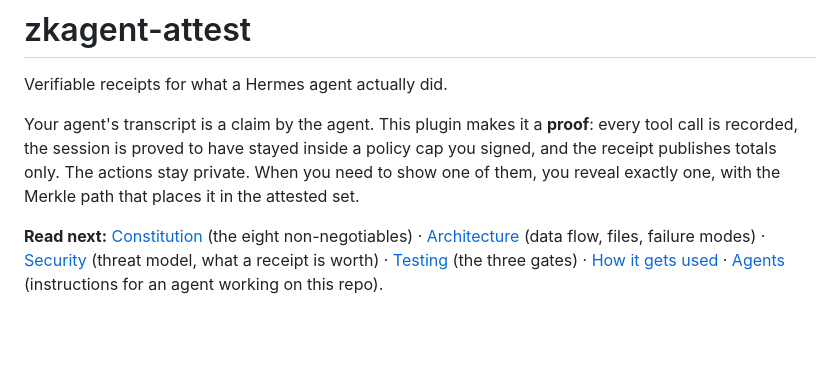
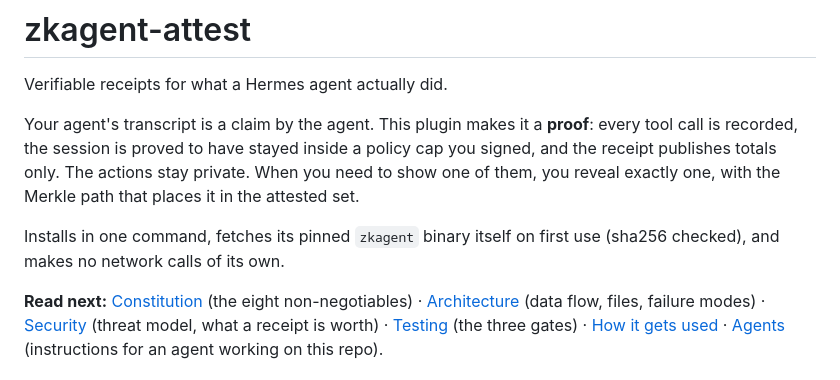
Before and after one commit to MCPVOT/hermes-zkagent, a Markdown page: README.md, the part around the change. Drawn GitHub-style; blank space fills up the shorter version.

Commit message:
docs: pane visible, benefit-first description, requirements up front, banner
The desktop tab was hidden, so a fresh install showed nothing on screen; it is now a real
tab. The description leads with the benefit instead of the mechanism, the README states the
one-command install and the pinned binary fetch on the first screen, and docs/assets/banner.png
is the 1200x600 marketplace image.

```diff
--- a/README.md
+++ b/README.md
@@ -6,6 +6,8 @@ Your agent's transcript is a claim by the agent. This plugin makes it a **proof*
 tool call is recorded, the session is proved to have stayed inside a policy cap you signed,
 and the receipt publishes totals only. The actions stay private. When you need to show one
 of them, you reveal exactly one, with the Merkle path that places it in the attested set.
+
+Installs in one command, fetches its pinned `zkagent` binary itself on first use (sha256 checked), and makes no network calls of its own.
 
 **Read next:** [Constitution](CONSTITUTION.md) (the eight non-negotiables) ·
 [Architecture](docs/ARCHITECTURE.md) (data flow, files, failure modes) ·
```
Also changed, not shown: docs/assets/banner.png (added), 2 other files.
